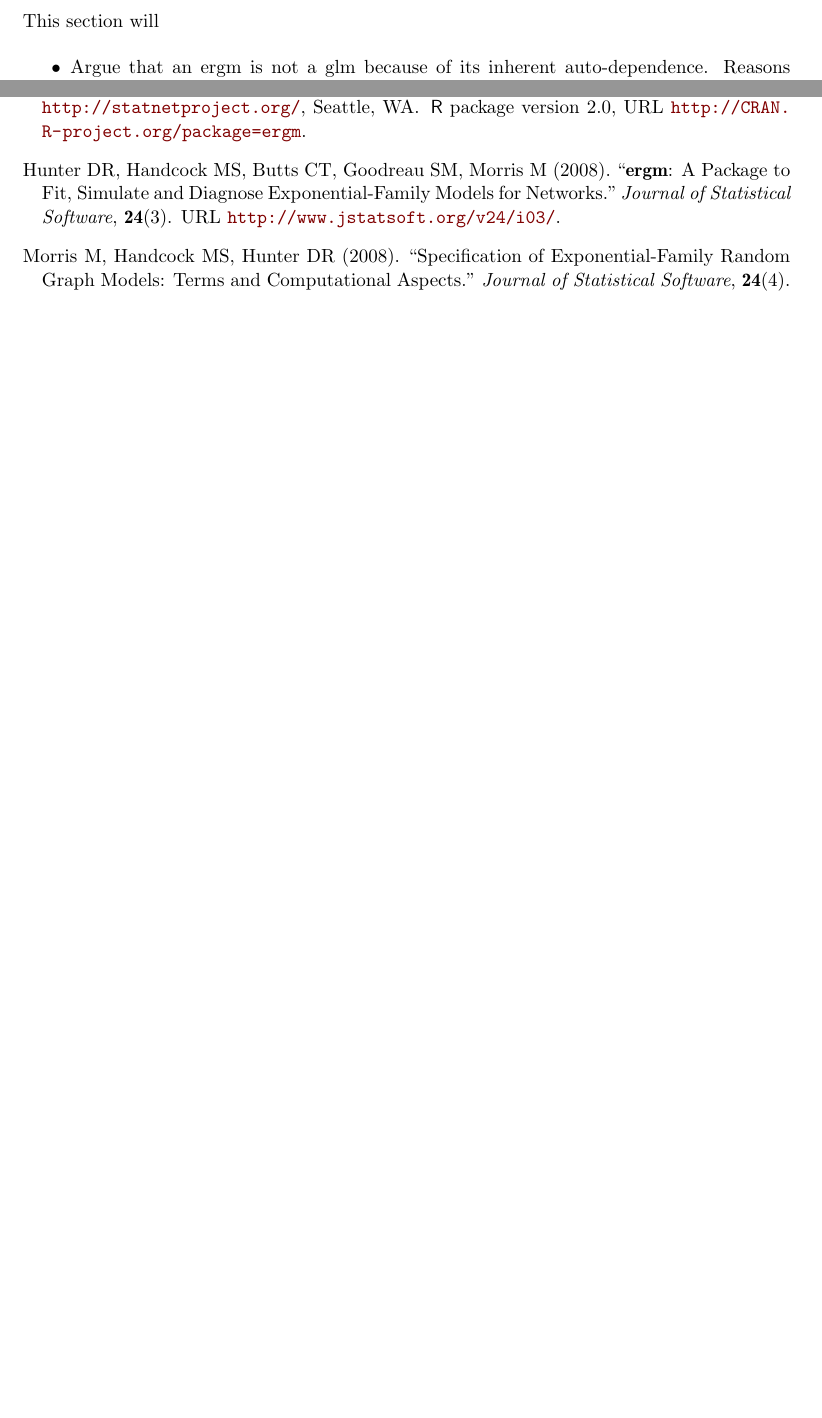
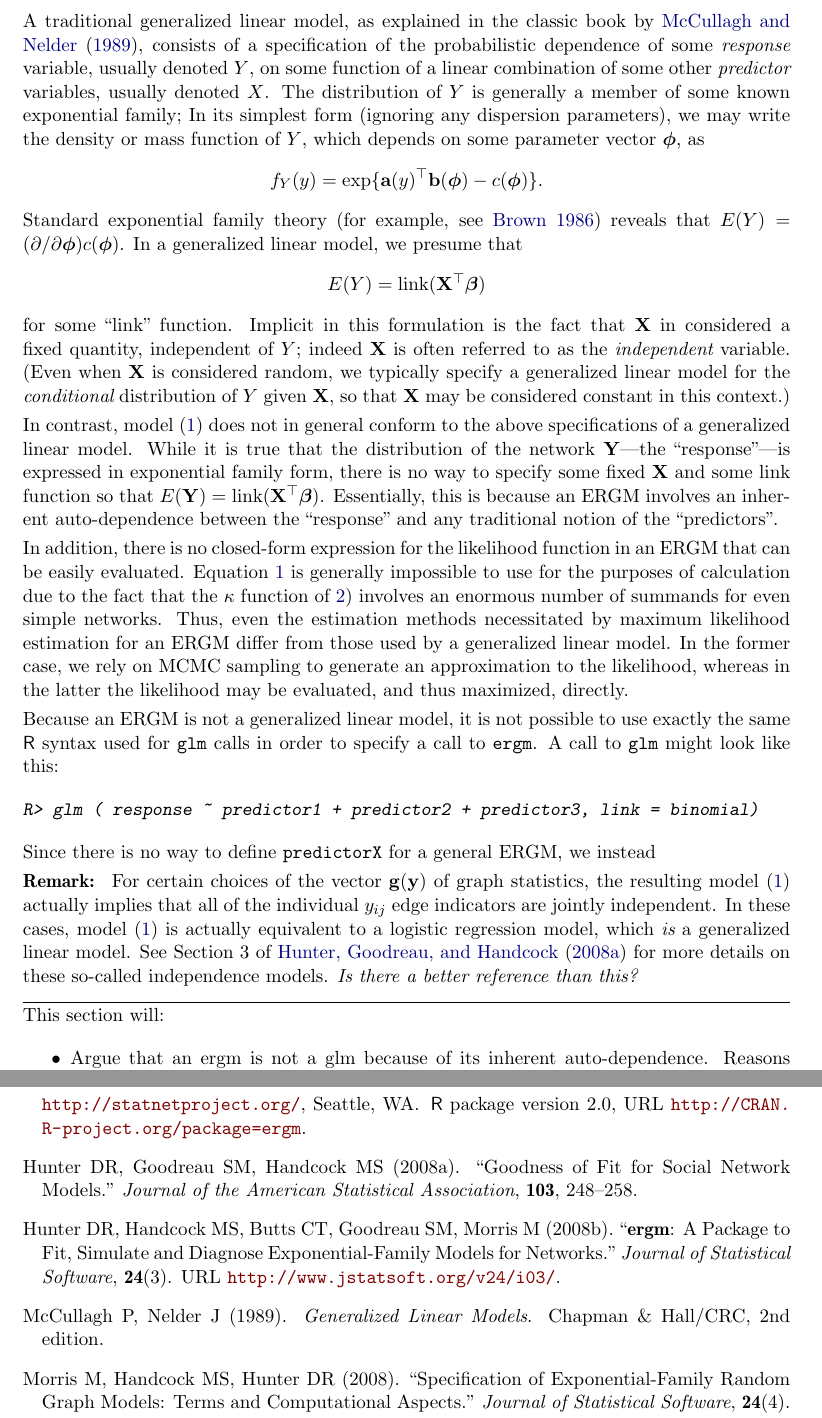
Before and after one commit to statnet/ergm.userterms, a LaTeX document (inst/doc/ergmuserterms.tex): two parts of pages 3 and 5 of 6 before the commit and two parts of pages 3 and 6 of 7 after it, joined at a grey line, cut at the place of the change, the shorter picture padded with empty space. Compiled offline with pdfLaTeX.

Commit message:
edited section 2 of ergmuserterms article
git-svn-id: svn+ssh://statnet.csde.washington.edu/svn/statnet_commons/ergmuserterms/trunk@10901 9cb281f4-553f-406f-8d7f-11f072bbfe46

```diff
--- a/inst/doc/ergmuserterms.tex
+++ b/inst/doc/ergmuserterms.tex
@@ -156,7 +156,75 @@ to handle models that look like Equation~\ref{ergm}.
 \section[Syntax for a call to the ergm function]{Syntax for a call to the \code{ergm} function}
 \label{syntax}
 
-This section will
+A traditional generalized linear model, as explained in the classic book by
+\citet{mccullaghnelder1989}, consists of a specification of the probabilistic dependence
+of some {\em response} variable, usually denoted $Y$, on some
+function of a linear combination of some other {\em predictor} variables,
+usually denoted $X$.  The distribution of $Y$ is generally a member of some
+known exponential family;
+In its simplest form (ignoring any dispersion parameters), we may write the
+density or mass function of $Y$, which depends on some
+parameter vector $\vec\phi$, as
+\[
+f_Y(y) = \exp\{ \vec a(y)^\top \vec b(\vec\phi) - c(\vec\phi) \}.
+\]
+Standard exponential family theory \citep[for example, see][]{brown1986fse}
+reveals that $E(Y) = (\partial / \partial\vec\phi) c(\vec\phi)$.
+In a generalized linear model, we presume that
+\[
+E(Y) = \mbox{link}(\vec X^\top \vec\beta)
+\]
+for some ``link'' function.  Implicit in this formulation is the
+fact that $\vec X$ in considered a fixed quantity, independent of $Y$;
+indeed $\vec X$ is often referred to as the {\em independent} variable.
+(Even when $\vec X$ is considered random, we typically specify a generalized
+linear model for the {\em conditional} distribution of $Y$ given $\vec X$, so
+that $\vec X$ may be considered constant in this context.)
+
+In contrast, model~(\ref{ergm}) does not in general conform to the above
+specifications of a generalized linear model.  While it is true that the distribution of
+the network $\vec Y$---the ``response''---is expressed in exponential family
+form, there is no way to specify some fixed $\vec X$ and some link function so that
+$E(\vec Y)= \mbox{link}(\vec X^\top \vec\beta)$.  Essentially, this is because
+an ERGM involves an inherent auto-dependence between the ``response'' and
+any traditional notion of the ``predictors''.
+
+In addition, there is
+no closed-form expression for the likelihood function in an ERGM that
+can be easily evaluated.  Equation~\ref{ergm} is generally impossible
+to use for the purposes of calculation due to the fact that
+the $\kappa$ function of~\ref{kappa}) involves an enormous number
+of summands for even simple networks.  Thus, even the estimation methods
+necessitated by maximum likelihood estimation for an ERGM differ from those
+used by a generalized linear model.  In the former case, we rely on MCMC
+sampling to generate an approximation to the likelihood, whereas in the
+latter the likelihood may be evaluated, and thus maximized, directly.
+
+Because an ERGM is not a generalized linear model,
+it is not possible to use exactly the same \proglang{R} syntax used for
+\code{glm} calls  in order to specify a call to \code{ergm}.
+A call to \code{glm} might look like this:
+\begin{CodeChunk}
+\begin{CodeInput}
+R> glm ( response ~ predictor1 + predictor2 + predictor3, link = binomial)
+\end{CodeInput}
+\end{CodeChunk}
+Since there is no way to define \code{predictorX} for a general ERGM,
+we instead
+
+{\bf Remark:\ }
+For certain choices of the vector $\vec g(\vec y)$ of graph statistics, the resulting
+model~(\ref{ergm}) actually implies that all of the individual $y_{ij}$ edge indicators
+are jointly independent.  In these cases, model~(\ref{ergm}) is actually equivalent
+to a logistic regression model, which {\em is} a generalized linear model.
+See Section~3 of \citet{HunGoodHan08} for more details on these so-called
+independence models.
+{\em Is there a better reference than this?}
+
+\vspace{2ex}
+\hrule
+
+This section will:
 \begin{itemize}
 \item Argue that an ergm is not a glm because of its inherent auto-dependence.
 Reasons include:  No closed-form expression for the likelihood (hence a dependence
```
Also changed, not shown: inst/doc/v24.bib (+1 -1 lines), inst/doc/ergmuserterms.tex (4 more changed lines).
